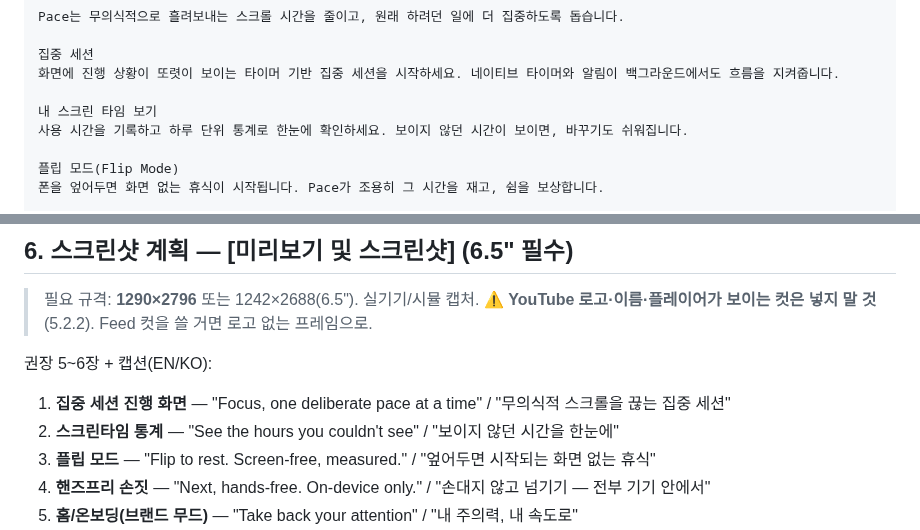
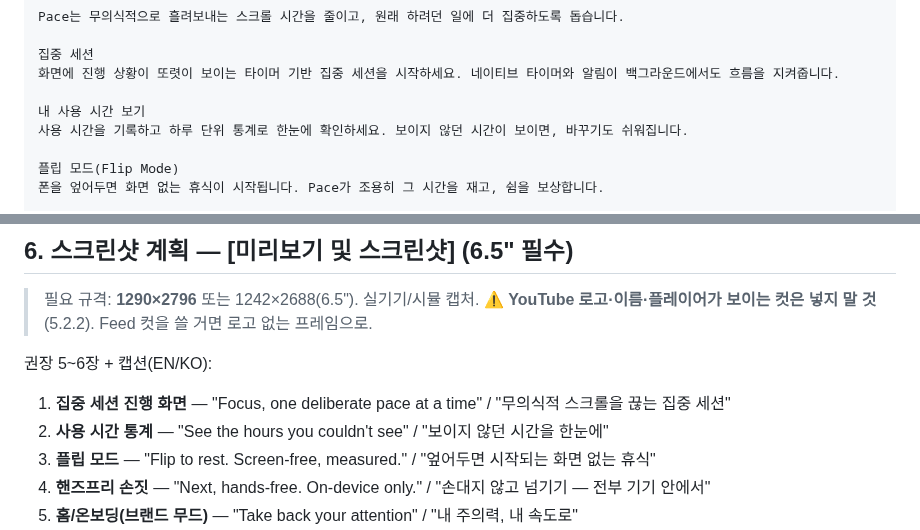
Before and after one commit to eileen0321/PACE, a Markdown page: APP_STORE_LISTING.md, 2 parts joined by grey strips. Drawn GitHub-style.

```diff
--- a/APP_STORE_LISTING.md
+++ b/APP_STORE_LISTING.md
@@ -65,7 +65,7 @@ Pace는 무의식적으로 흘려보내는 스크롤 시간을 줄이고, 원래
 집중 세션
 화면에 진행 상황이 또렷이 보이는 타이머 기반 집중 세션을 시작하세요. 네이티브 타이머와 알림이 백그라운드에서도 흐름을 지켜줍니다.
 
-내 스크린 타임 보기
+내 사용 시간 보기
 사용 시간을 기록하고 하루 단위 통계로 한눈에 확인하세요. 보이지 않던 시간이 보이면, 바꾸기도 쉬워집니다.
 
 플립 모드(Flip Mode)
@@ -130,7 +130,7 @@ Pace 프리미엄
 
 권장 5~6장 + 캡션(EN/KO):
 1. **집중 세션 진행 화면** — "Focus, one deliberate pace at a time" / "무의식적 스크롤을 끊는 집중 세션"
-2. **스크린타임 통계** — "See the hours you couldn't see" / "보이지 않던 시간을 한눈에"
+2. **사용 시간 통계** — "See the hours you couldn't see" / "보이지 않던 시간을 한눈에"
 3. **플립 모드** — "Flip to rest. Screen-free, measured." / "엎어두면 시작되는 화면 없는 휴식"
 4. **핸즈프리 손짓** — "Next, hands-free. On-device only." / "손대지 않고 넘기기 — 전부 기기 안에서"
 5. **홈/온보딩(브랜드 무드)** — "Take back your attention" / "내 주의력, 내 속도로"
```
Also changed, not shown: other parts of APP_STORE_LISTING.md (+5 -5 lines), APP_REVIEW_NOTES.md (+0 -1 lines).
